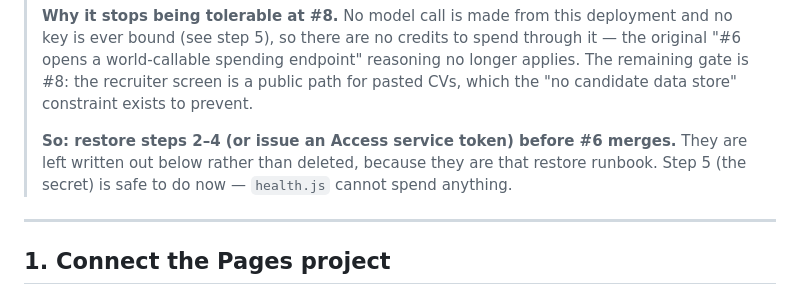
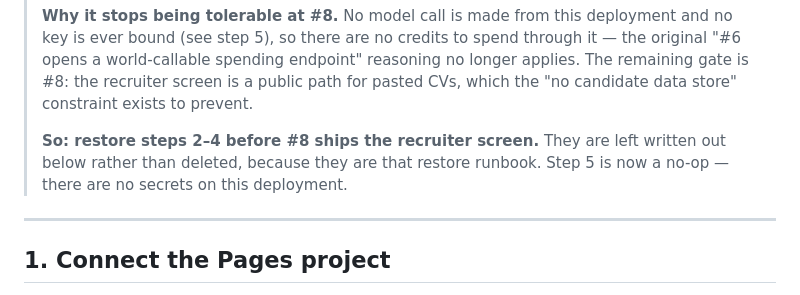
Before and after one commit to linardsb/saulera-dossier-engine, a Markdown page: DEPLOY.md, the part around the change. Rendered like a GitHub page.

Commit message:
docs: last health.js reference in the Access banner
Co-Authored-By: Claude Opus 5 (1M context) <noreply@anthropic.com>
Claude-Session: https://claude.ai/code/session_01VkXYKXMbPuetSRUkLqEVW4

```diff
--- a/DEPLOY.md
+++ b/DEPLOY.md
@@ -25,9 +25,9 @@ something you could simplify and cannot.
 > gate is #8: the recruiter screen is a public path for pasted CVs, which the "no candidate
 > data store" constraint exists to prevent.
 >
-> **So: restore steps 2–4 (or issue an Access service token) before #6 merges.** They are
-> left written out below rather than deleted, because they are that restore runbook. Step 5
-> (the secret) is safe to do now — `health.js` cannot spend anything.
+> **So: restore steps 2–4 before #8 ships the recruiter screen.** They are left written out
+> below rather than deleted, because they are that restore runbook. Step 5 is now a no-op —
+> there are no secrets on this deployment.
 
 ---
 
```
